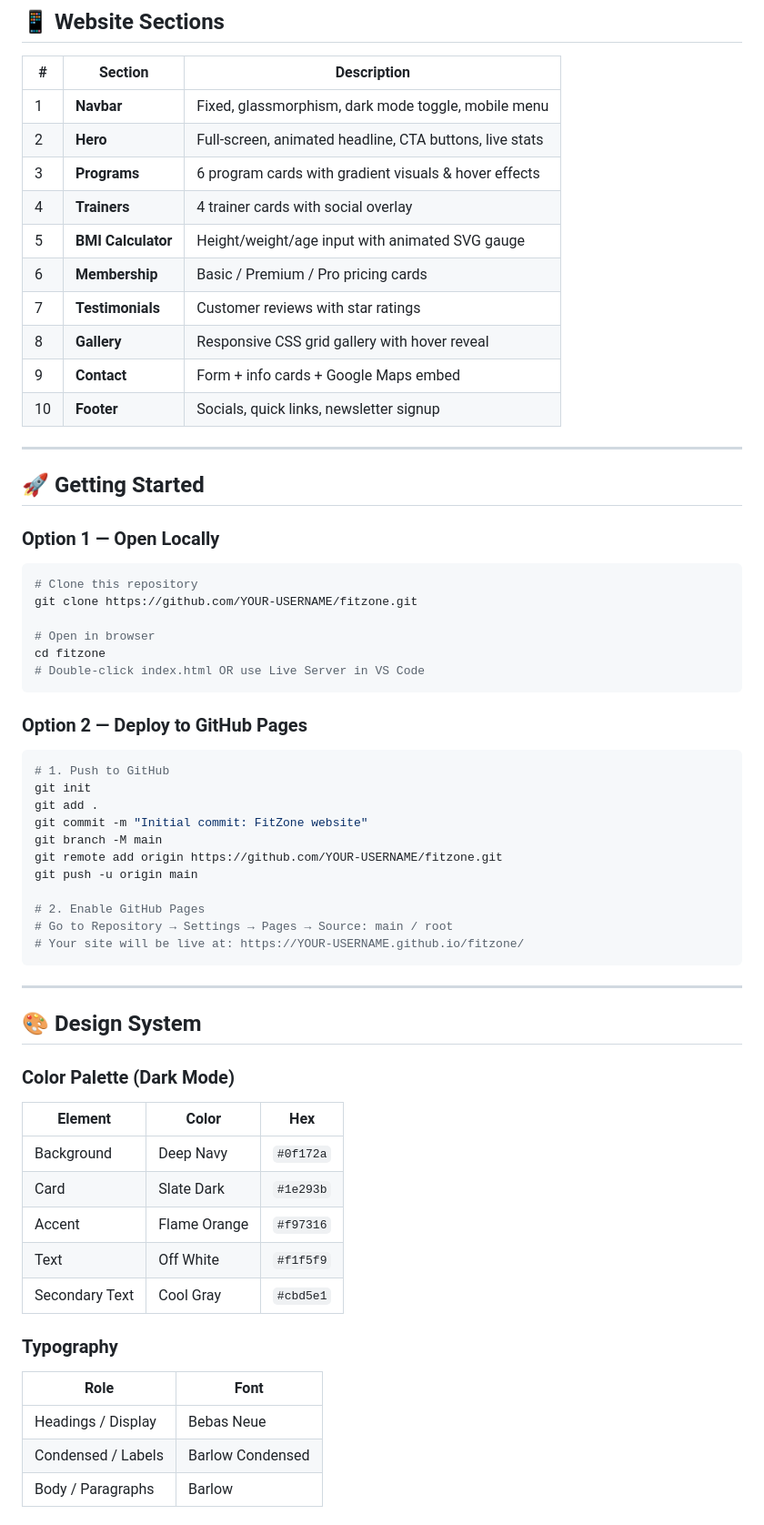
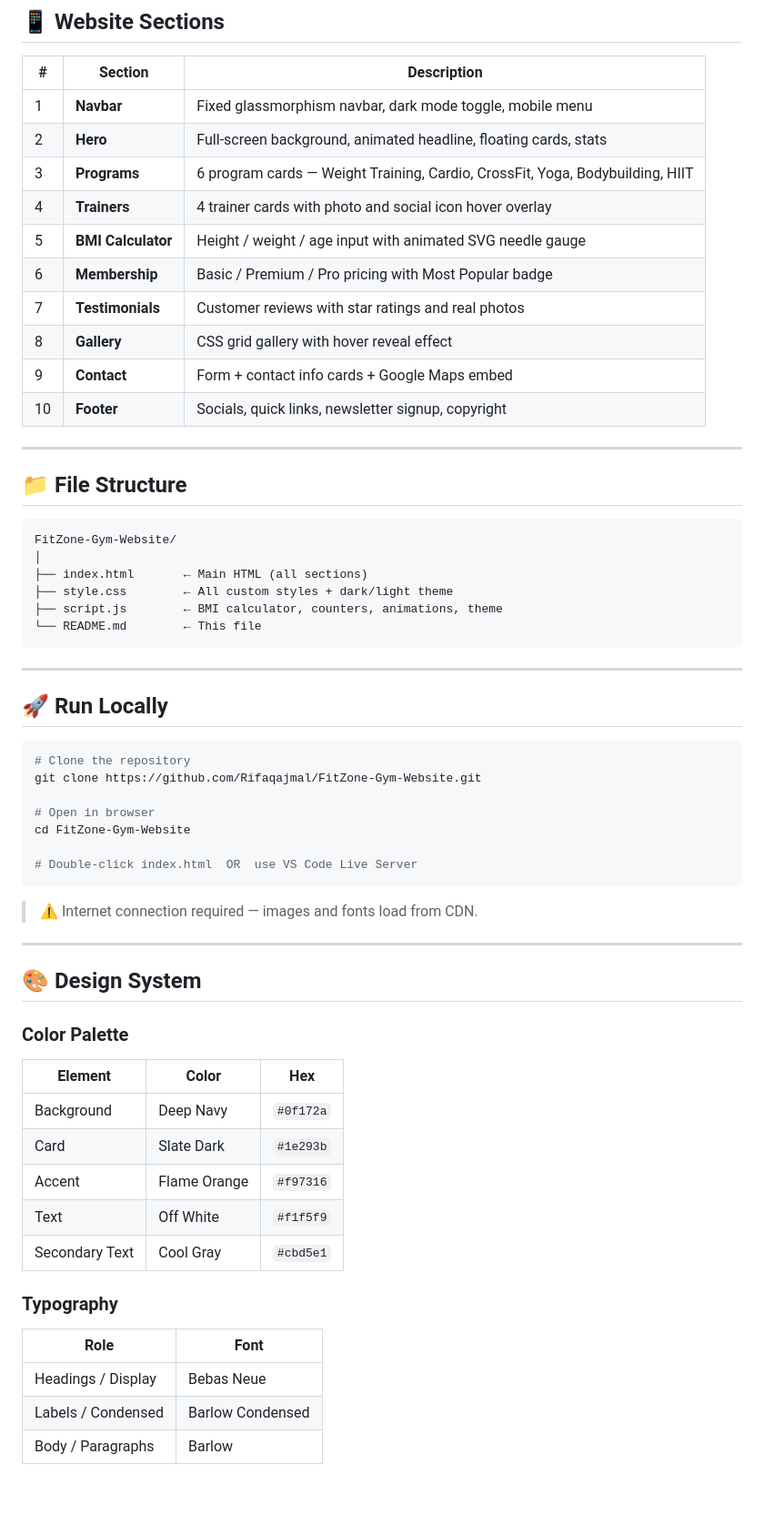
Before and after one commit to Rifaqajmal/FitZone-Gym-Website, a Markdown page: README.md, the part around one of its changes. Shown at 91% size. Drawn GitHub-style; blank space fills up the shorter version.

````diff
--- a/README.md
+++ b/README.md
@@ -68,54 +48,54 @@ FitZone/
 
 | # | Section | Description |
 |---|---------|-------------|
-| 1 | **Navbar** | Fixed, glassmorphism, dark mode toggle, mobile menu |
-| 2 | **Hero** | Full-screen, animated headline, CTA buttons, live stats |
-| 3 | **Programs** | 6 program cards with gradient visuals & hover effects |
-| 4 | **Trainers** | 4 trainer cards with social overlay |
-| 5 | **BMI Calculator** | Height/weight/age input with animated SVG gauge |
-| 6 | **Membership** | Basic / Premium / Pro pricing cards |
-| 7 | **Testimonials** | Customer reviews with star ratings |
-| 8 | **Gallery** | Responsive CSS grid gallery with hover reveal |
-| 9 | **Contact** | Form + info cards + Google Maps embed |
-| 10 | **Footer** | Socials, quick links, newsletter signup |
+| 1 | **Navbar** | Fixed glassmorphism navbar, dark mode toggle, mobile menu |
+| 2 | **Hero** | Full-screen background, animated headline, floating cards, stats |
+| 3 | **Programs** | 6 program cards — Weight Training, Cardio, CrossFit, Yoga, Bodybuilding, HIIT |
+| 4 | **Trainers** | 4 trainer cards with photo and social icon hover overlay |
+| 5 | **BMI Calculator** | Height / weight / age input with animated SVG needle gauge |
+| 6 | **Membership** | Basic / Premium / Pro pricing with Most Popular badge |
+| 7 | **Testimonials** | Customer reviews with star ratings and real photos |
+| 8 | **Gallery** | CSS grid gallery with hover reveal effect |
+| 9 | **Contact** | Form + contact info cards + Google Maps embed |
+| 10 | **Footer** | Socials, quick links, newsletter signup, copyright |
 
 ---
 
-## 🚀 Getting Started
+## 📁 File Structure
 
-### Option 1 — Open Locally
+```
+FitZone-Gym-Website/
+│
+├── index.html       ← Main HTML (all sections)
+├── style.css        ← All custom styles + dark/light theme
+├── script.js        ← BMI calculator, counters, animations, theme
+└── README.md        ← This file
+```
+
+---
+
+## 🚀 Run Locally
+
 ```bash
-# Clone this repository
-git clone https://github.com/YOUR-USERNAME/fitzone.git
+# Clone the repository
+git clone https://github.com/Rifaqajmal/FitZone-Gym-Website.git
 
 # Open in browser
-cd fitzone
-# Double-click index.html OR use Live Server in VS Code
+cd FitZone-Gym-Website
+
+# Double-click index.html  OR  use VS Code Live Server
 ```
 
-### Option 2 — Deploy to GitHub Pages
-```bash
-# 1. Push to GitHub
-git init
-git add .
-git commit -m "Initial commit: FitZone website"
-git branch -M main
-git remote add origin https://github.com/YOUR-USERNAME/fitzone.git
-git push -u origin main
-
-# 2. Enable GitHub Pages
-# Go to Repository → Settings → Pages → Source: main / root
-# Your site will be live at: https://YOUR-USERNAME.github.io/fitzone/
-```
+> ⚠️ Internet connection required — images and fonts load from CDN.
 
 ---
 
 ## 🎨 Design System
 
-### Color Palette (Dark Mode)
+### Color Palette
 
 | Element | Color | Hex |
-|---------|-------|-----|
+|---|---|---|
 | Background | Deep Navy | `#0f172a` |
 | Card | Slate Dark | `#1e293b` |
 | Accent | Flame Orange | `#f97316` |
@@ -125,7 +105,7 @@ git push -u origin main
 ### Typography
 
 | Role | Font |
-|------|------|
+|---|---|
 | Headings / Display | Bebas Neue |
-| Condensed / Labels | Barlow Condensed |
+| Labels / Condensed | Barlow Condensed |
 | Body / Paragraphs | Barlow |
````
Also changed, not shown: other parts of README.md (+27 -92 lines).
